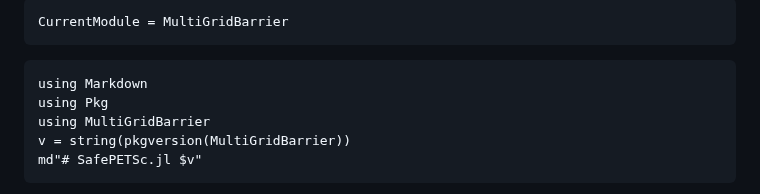
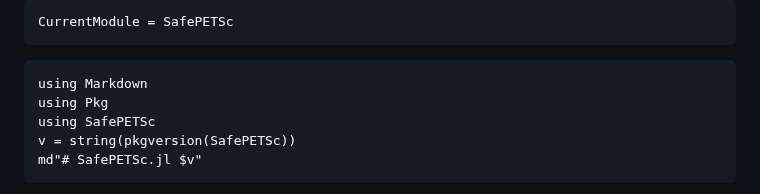
Before and after one commit to sloisel/SafePETSc.jl, a Markdown page: docs/src/index.md, the part around the change. Drawn GitHub-style.

Commit message:
doc bugfix

````diff
--- a/docs/src/index.md
+++ b/docs/src/index.md
@@ -1,12 +1,12 @@
 ```@meta
-CurrentModule = MultiGridBarrier
+CurrentModule = SafePETSc
 ```
 
 ```@eval
 using Markdown
 using Pkg
-using MultiGridBarrier
-v = string(pkgversion(MultiGridBarrier))
+using SafePETSc
+v = string(pkgversion(SafePETSc))
 md"# SafePETSc.jl $v"
 ```
 
````
